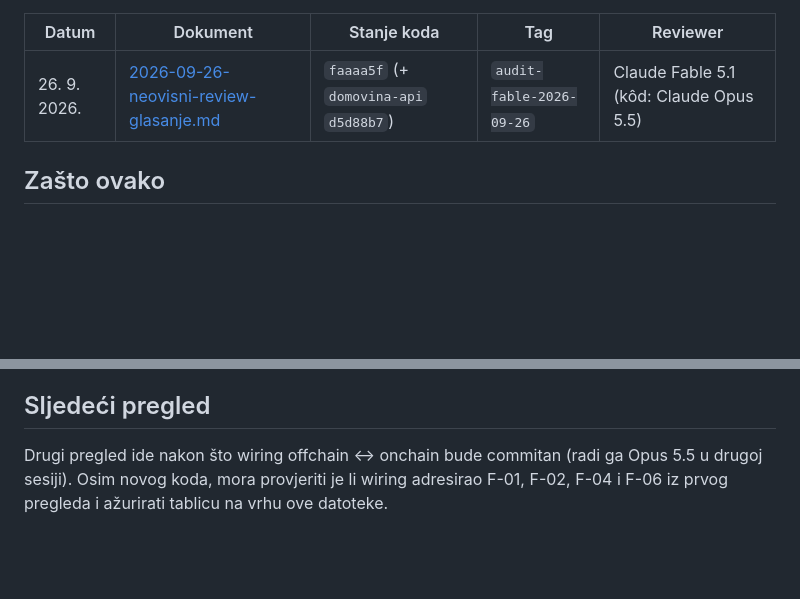
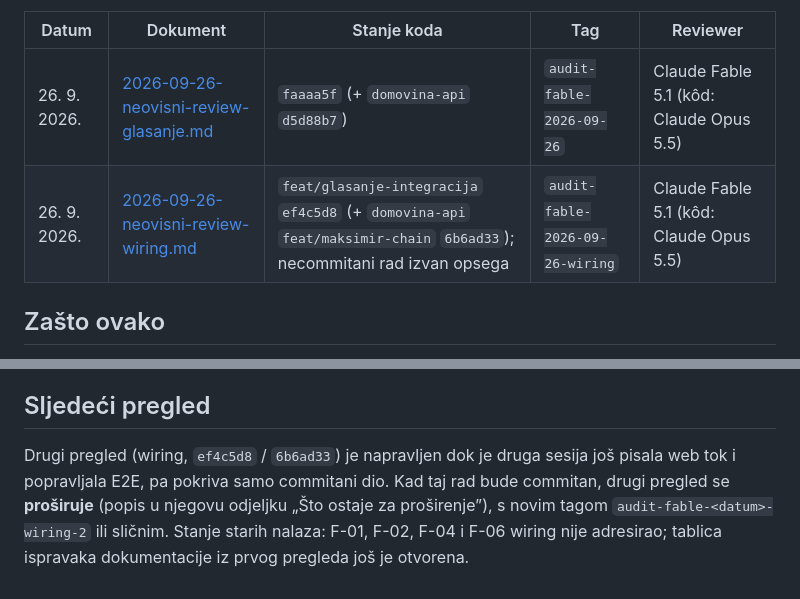
Before and after one commit to stepanic/stadion-maksimir-natjecaj-2026, a Markdown page: docs/review/README.md, 2 parts joined by grey strips. GitHub-like rendering; blank space fills up the shorter version.

```diff
--- a/docs/review/README.md
+++ b/docs/review/README.md
@@ -7,6 +7,7 @@ zamrznutim commitom, bez ikakve izmjene koda. Audit koji implementator radi uz k
 | Datum | Dokument | Stanje koda | Tag | Reviewer |
 |---|---|---|---|---|
 | 26. 9. 2026. | [2026-09-26-neovisni-review-glasanje.md](2026-09-26-neovisni-review-glasanje.md) | `faaaa5f` (+ `domovina-api` `d5d88b7`) | `audit-fable-2026-09-26` | Claude Fable 5.1 (kôd: Claude Opus 5.5) |
+| 26. 9. 2026. | [2026-09-26-neovisni-review-wiring.md](2026-09-26-neovisni-review-wiring.md) | `feat/glasanje-integracija` `ef4c5d8` (+ `domovina-api` `feat/maksimir-chain` `6b6ad33`); necommitani rad izvan opsega | `audit-fable-2026-09-26-wiring` | Claude Fable 5.1 (kôd: Claude Opus 5.5) |
 
 ## Zašto ovako
 
@@ -56,6 +57,8 @@ prije popisa nalaza stoji jedna rečenica presude o cjelini.
 
 ## Sljedeći pregled
 
-Drugi pregled ide nakon što wiring offchain ↔ onchain bude commitan (radi ga Opus 5.5 u drugoj sesiji).
-Osim novog koda, mora provjeriti je li wiring adresirao F-01, F-02, F-04 i F-06 iz prvog pregleda i
-ažurirati tablicu na vrhu ove datoteke.
+Drugi pregled (wiring, `ef4c5d8` / `6b6ad33`) je napravljen dok je druga sesija još pisala web tok i
+popravljala E2E, pa pokriva samo commitani dio. Kad taj rad bude commitan, drugi pregled se **proširuje**
+(popis u njegovu odjeljku „Što ostaje za proširenje”), s novim tagom `audit-fable-<datum>-wiring-2` ili
+sličnim. Stanje starih nalaza: F-01, F-02, F-04 i F-06 wiring nije adresirao; tablica ispravaka
+dokumentacije iz prvog pregleda još je otvorena.
```
Also changed, not shown: docs/review/2026-09-26-neovisni-review-wiring.md (added, +360 -0 lines).
